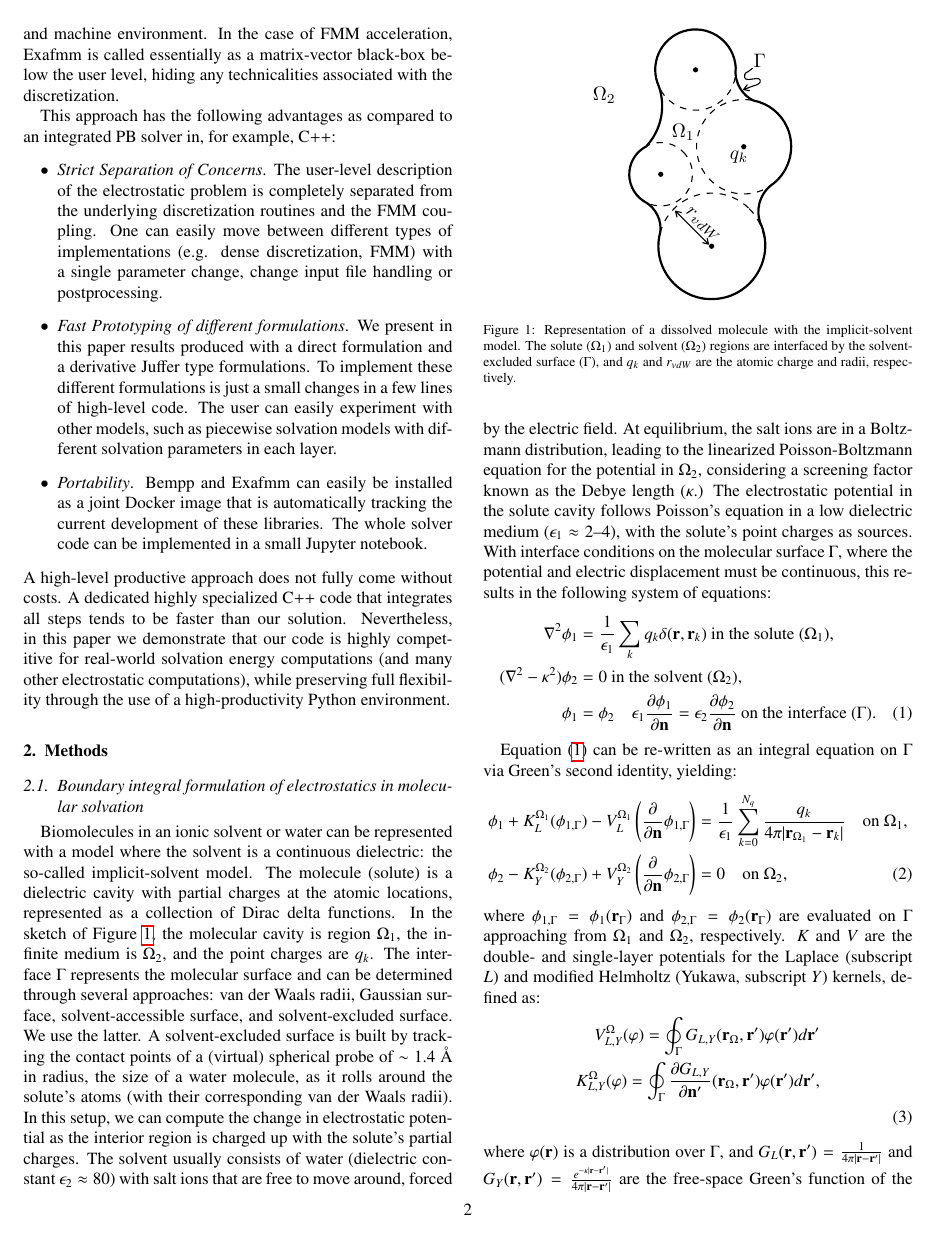
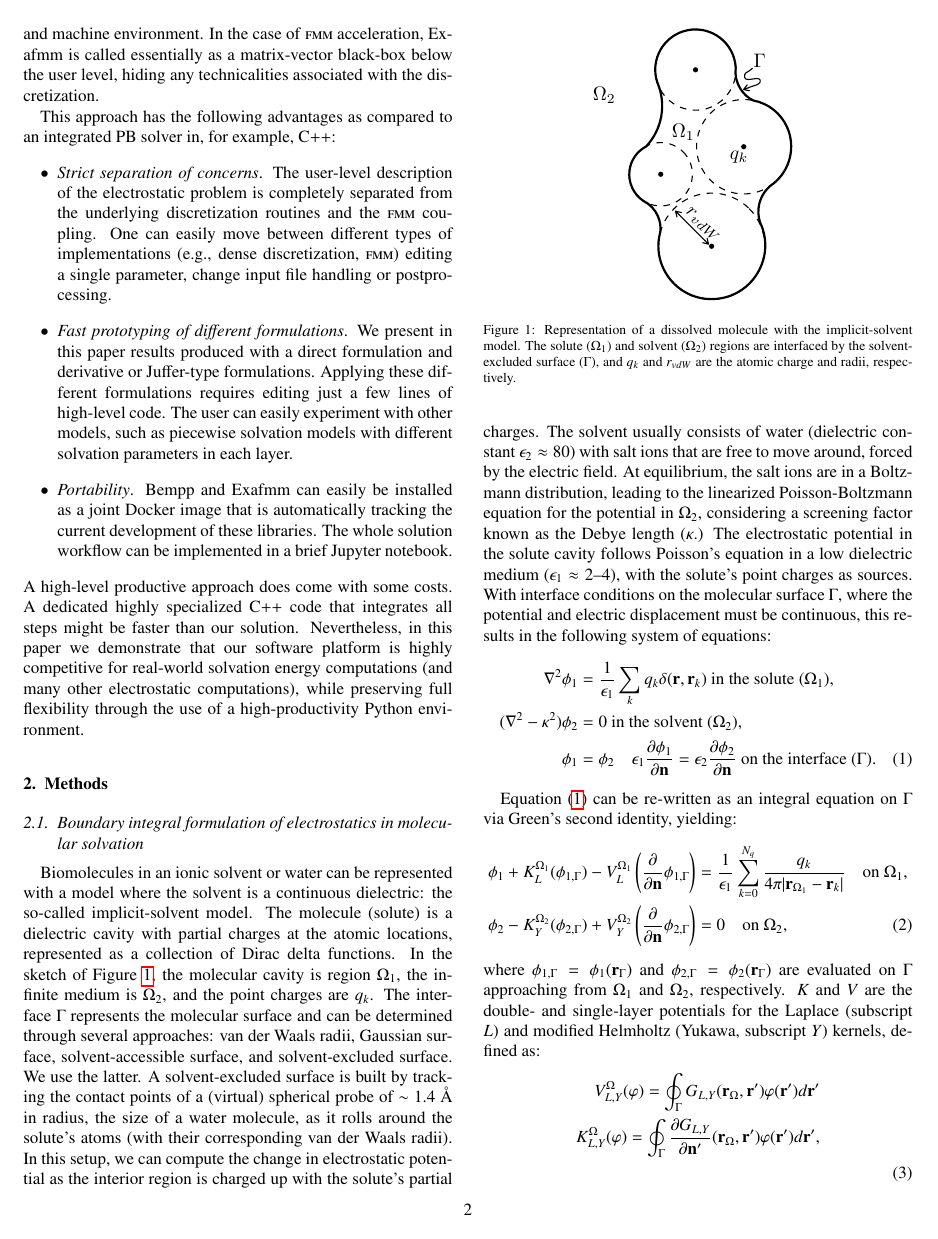
Before and after one commit to barbagroup/bempp_exafmm_paper, a LaTeX paper (tex/main.tex, which reads tex/introduction.tex): page 2 of 13. Compiled offline with pdfLaTeX.

Commit message:
tweaks to intro

```diff
--- a/tex/introduction.tex
+++ b/tex/introduction.tex
@@ -16,13 +16,13 @@ This is among the largest biomolecular systems ever simulated using all-atom mol
 Only a few elite researchers can access these leadership computing facilities, however, and if molecular science of viruses is to progress, computational tools that are more widely accessible are needed.
 The vision behind this paper is to build an electrostatic simulation platform for biomolecular applications that allows researchers to access it via the Python/Jupyter ecosystem. This provides a high degree of flexibility in the underlying formulations, rapid prototyping of novel models, ease of deployment and integration into existing simulation processes.
 
-To achieve this vision, we are coupling two libraries, the high-level Galerkin boundary element library Bempp, which is fully developed in Python, and the very fast low-level high-performance fast multipole method (FMM) library Exafmm.
-Boundary integral problems are described in Bempp using a high-level approach that allows to build up even complex block-operator systems in just a few lines of code. Bempp then executes the discretization, depending on the chosen parameters and machine environment. In the case of FMM acceleration, Exafmm is called essentially as a matrix-vector black-box below the user level, hiding any technicalities associated with the discretization.
+To achieve this vision, we are coupling two libraries, the high-level Galerkin boundary element library Bempp, which is fully developed in Python, and the very fast low-level high-performance fast multipole method (\fmm) library Exafmm.
+Boundary integral problems are described in Bempp using a high-level approach that allows to build up even complex block-operator systems in just a few lines of code. Bempp then executes the discretization, depending on the chosen parameters and machine environment. In the case of \fmm acceleration, Exafmm is called essentially as a matrix-vector black-box below the user level, hiding any technicalities associated with the discretization.
 
 This approach has the following advantages as compared to an integrated PB solver in, for example, C++:
 \begin{itemize}
-	\item \textit{Strict Separation of Concerns}. The user-level description of the electrostatic problem is completely separated from the underlying discretization routines and the FMM coupling. One can easily move between different types of implementations (e.g. dense discretization, FMM) with a single parameter change, change input file handling or postprocessing.
-	\item \textit{Fast Prototyping of different formulations}. We present in this paper results produced with a direct formulation and a derivative Juffer type formulations. To implement these different formulations is just a small changes in a few lines of high-level code. The user can easily experiment with other models, such as piecewise solvation models with different solvation parameters in each layer.
-	\item \textit{Portability}. Bempp and Exafmm can easily be installed as a joint Docker image that is automatically tracking the current development of these libraries. The whole solver code can be implemented in a small Jupyter notebook.
+	\item \textit{Strict separation of concerns}. The user-level description of the electrostatic problem is completely separated from the underlying discretization routines and the \fmm coupling. One can easily move between different types of implementations (e.g., dense discretization, \fmm) editing a single parameter, change input file handling or postprocessing.
+	\item \textit{Fast prototyping of different formulations}. We present in this paper results produced with a direct formulation and derivative or Juffer-type formulations. Applying these different formulations requires editing just a few lines of high-level code. The user can easily experiment with other models, such as piecewise solvation models with different solvation parameters in each layer.
+	\item \textit{Portability}. Bempp and Exafmm can easily be installed as a joint Docker image that is automatically tracking the current development of these libraries. The whole solution workflow can be implemented in a brief Jupyter notebook.
 \end{itemize}
-A high-level productive approach does not fully come without costs. A dedicated highly specialized C++ code that integrates all steps tends to be faster than our solution. Nevertheless, in this paper we demonstrate that our code is highly competitive for real-world solvation energy computations (and many other electrostatic computations), while preserving full flexibility through the use of a high-productivity Python environment.
+A high-level productive approach does come with some costs. A dedicated highly specialized C++ code that integrates all steps might be faster than our solution. Nevertheless, in this paper we demonstrate that our software platform is highly competitive for real-world solvation energy computations (and many other electrostatic computations), while preserving full flexibility through the use of a high-productivity Python environment.
```
